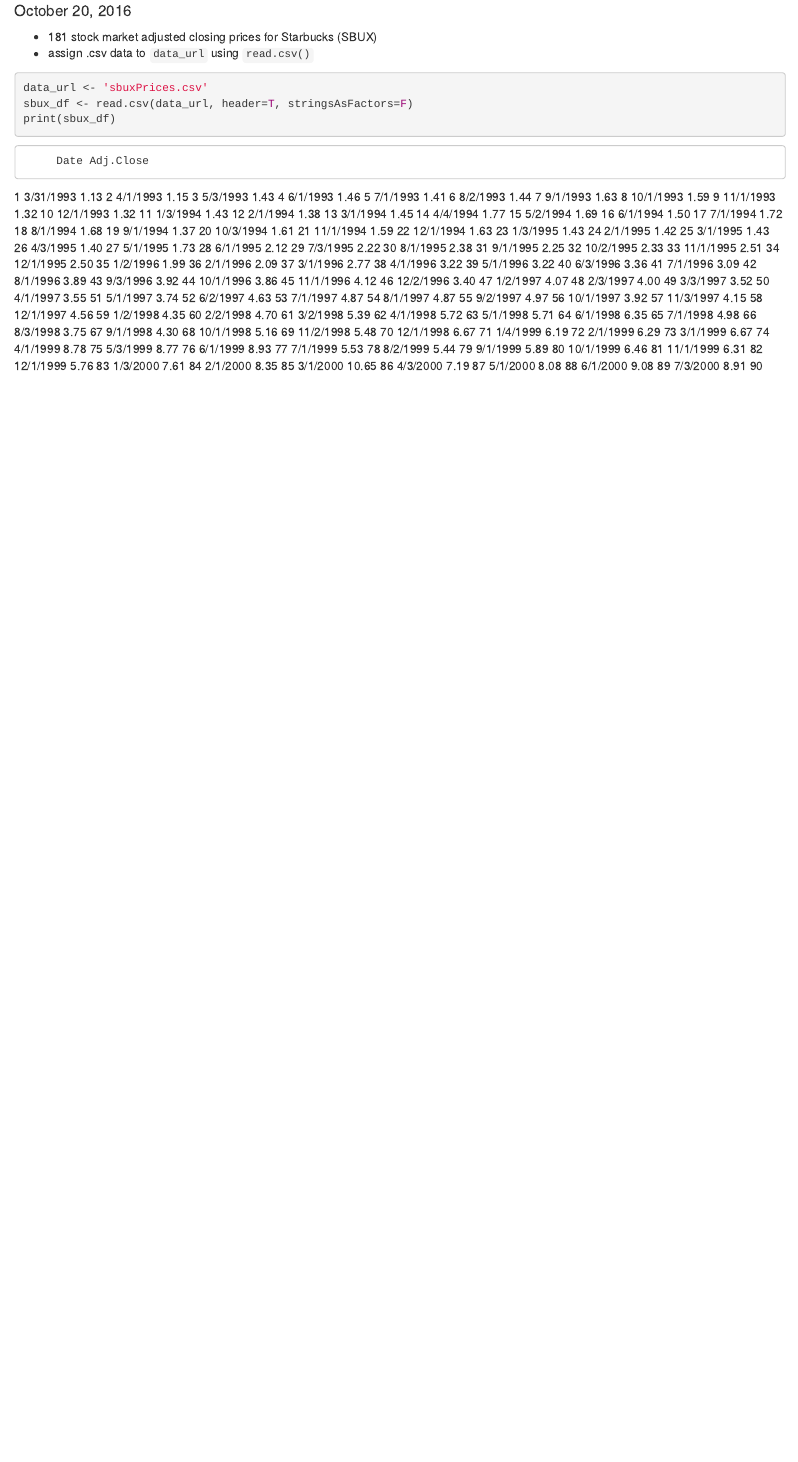
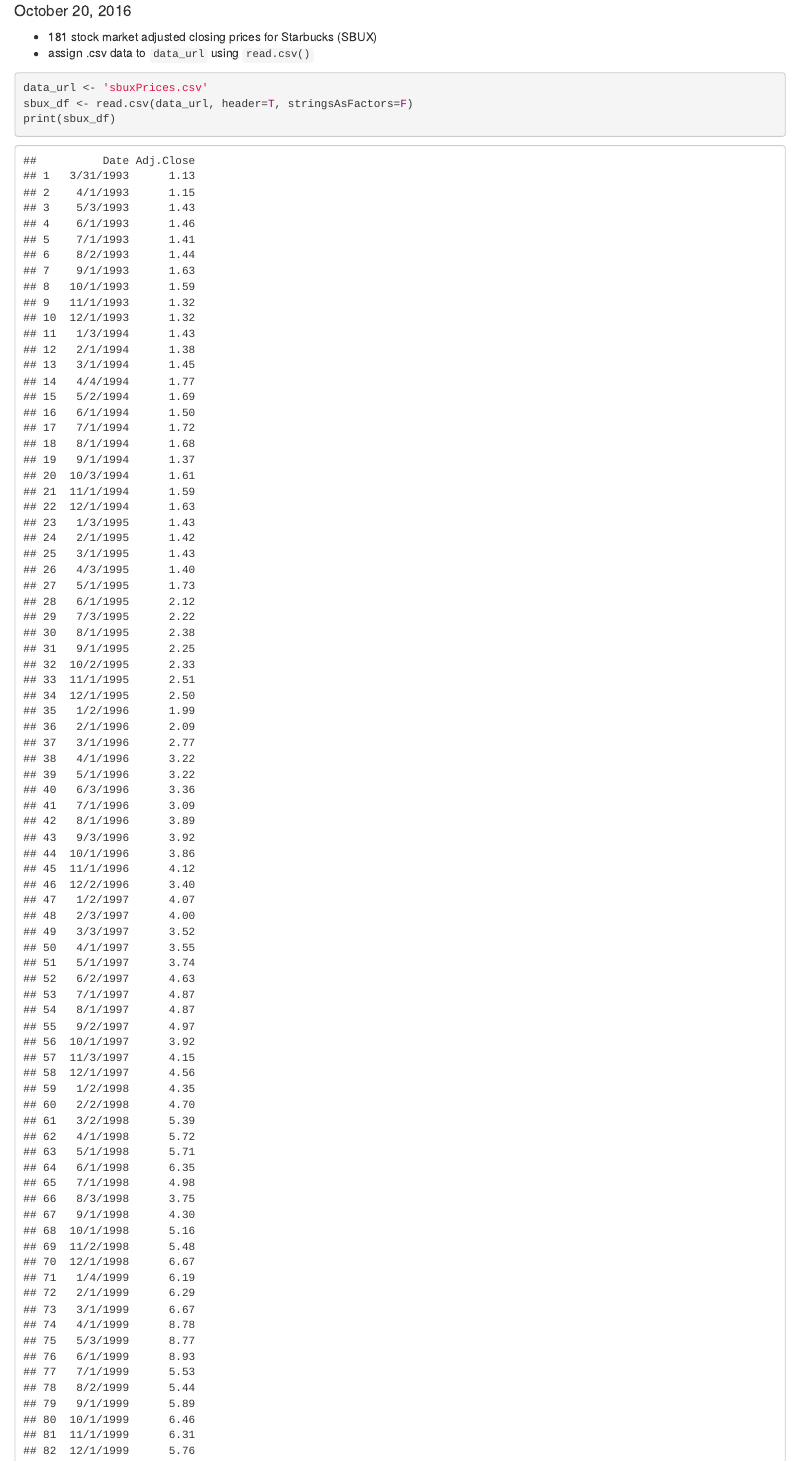
Before and after one commit to nick3499/graphs_r_lang, an R Markdown document (Computational_Finance.Rmd): the page in a window 1100 px wide, from 70 px down. Rendered offline with R 4.5, knitr and Pandoc, with nearby package versions.

Commit message:
Line 8
 - changing to `{r, rmarkdown::run}`

````diff
--- a/Computational_Finance.Rmd
+++ b/Computational_Finance.Rmd
@@ -5,7 +5,7 @@
 ---
  - 181 stock market adjusted closing prices for Starbucks (SBUX)
  - assign .csv data to `data_url` using `read.csv()`
-```{r, results='asis'}
+```{r, rmarkdown::run}
 data_url <- 'sbuxPrices.csv'
 sbux_df <- read.csv(data_url, header=T, stringsAsFactors=F)
 print(sbux_df)
````
